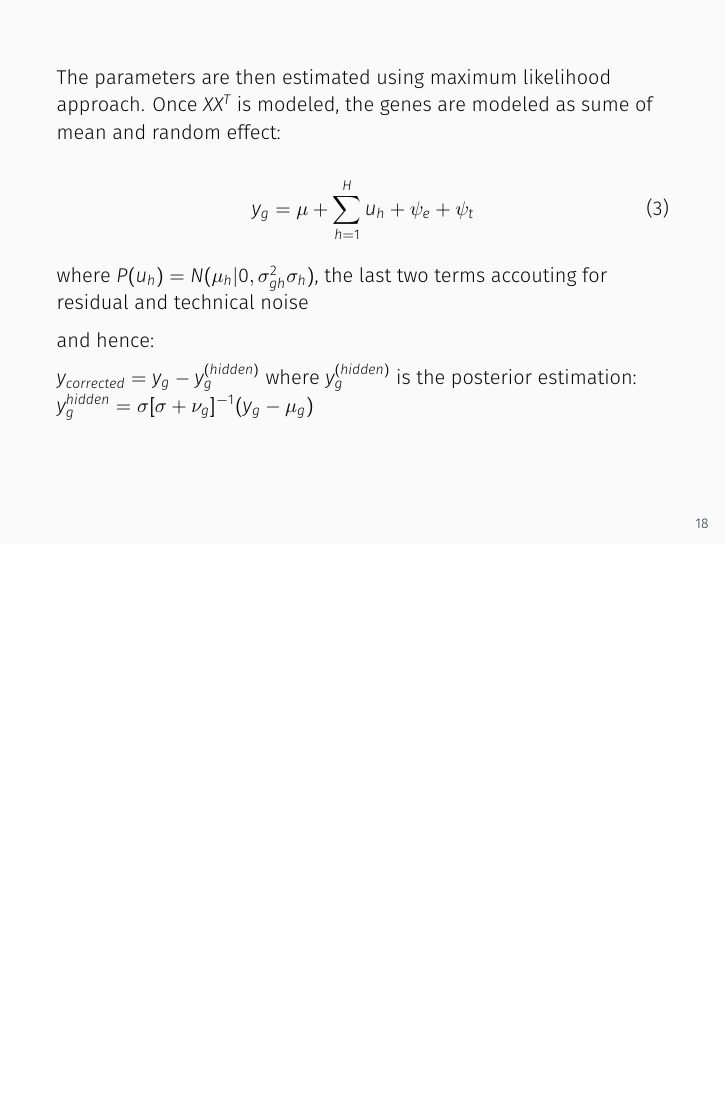
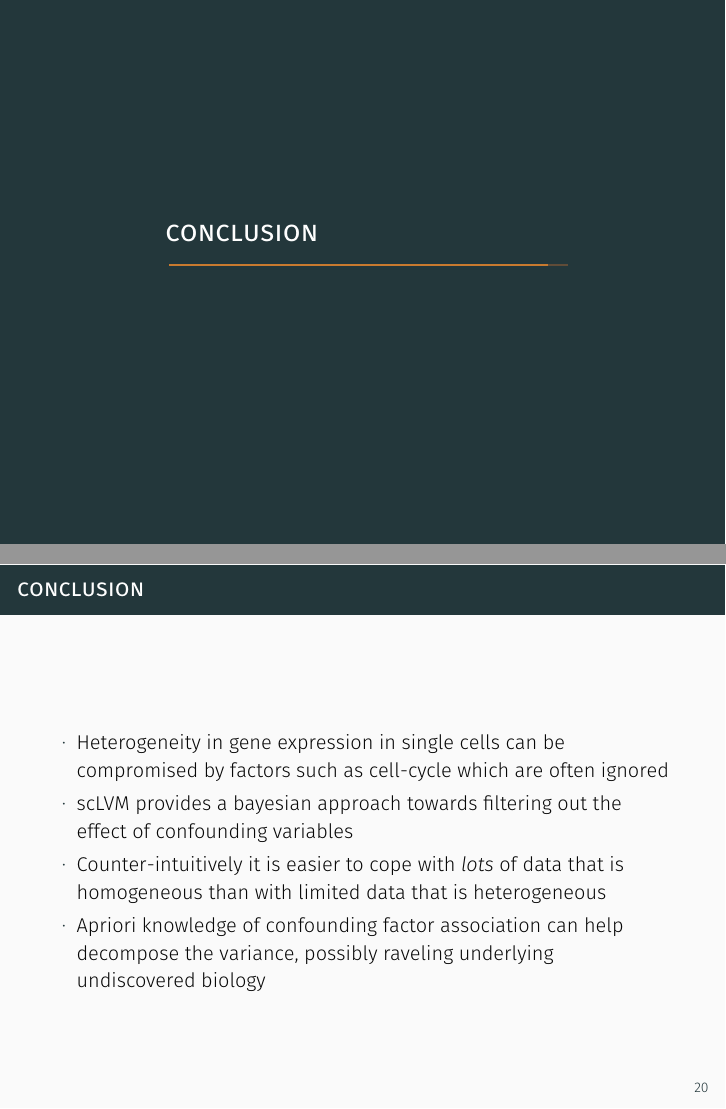
Before and after one commit to saketkc/talks, LaTeX slides (2015-usc-seminar/buettner_et_al.tex): page 44 of 44 before the commit and pages 48 and 49 of 49 after it, the two joined at a grey line, the shorter picture padded with empty space. The pictures show the PDF file 2015-usc-seminar/buettner_et_al.pdf that the author committed with the source.

Commit message:
More stuff

```diff
--- a/2015-usc-seminar/buettner_et_al.tex
+++ b/2015-usc-seminar/buettner_et_al.tex
@@ -294,4 +294,15 @@ $y_{corrected} = y_g - y_g^{(hidden)}$
 where $y_g^{(hidden)}$ is the posterior estimation:
 $y_g^{hidden} = \sigma[\sigma +\nu_g]^{-1}(y_g-\mu_g)$
 \end{frame}
+
+\section{Conclusion}
+\begin{frame}[fragile]
+\frametitle{Conclusion}
+\begin{itemize}
+\item Heterogeneity in gene expression in single cells can be compromised by factors such as cell-cycle which are often ignored
+\item scLVM provides a bayesian approach towards filtering out the effect of confounding variables
+\item Counter-intuitively it is easier to cope with \textit{lots} of data that is homogeneous than with limited data that is heterogeneous
+\item Apriori knowledge of confounding factor association can help decompose the variance, possibly raveling underlying undiscovered biology
+\end{itemize}
+\end{frame}
 \end{document}
```
Also changed, not shown: 2015-usc-seminar/buettner_et_al.pdf, 2015-usc-seminar/buettner_et_al.tex (8 more changed lines).
